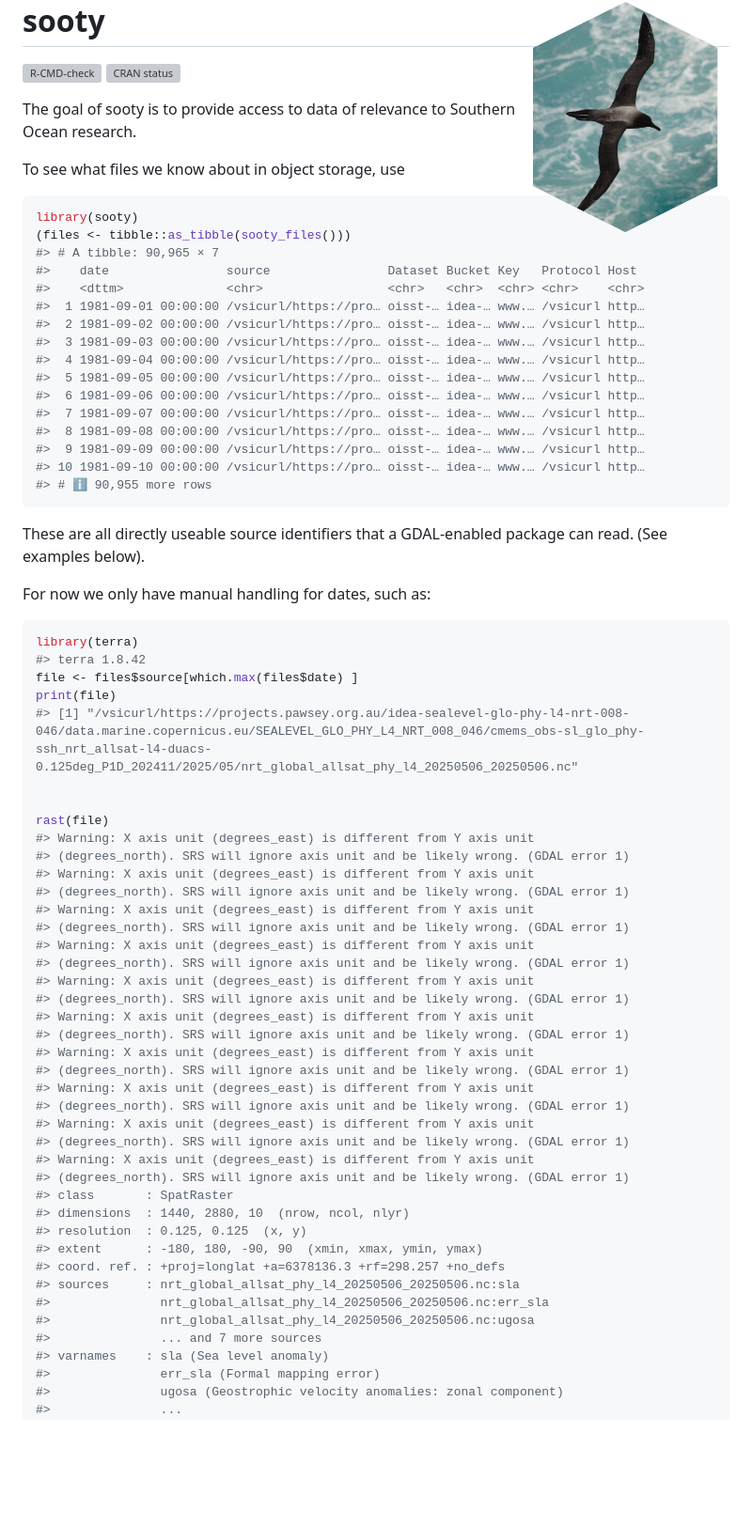
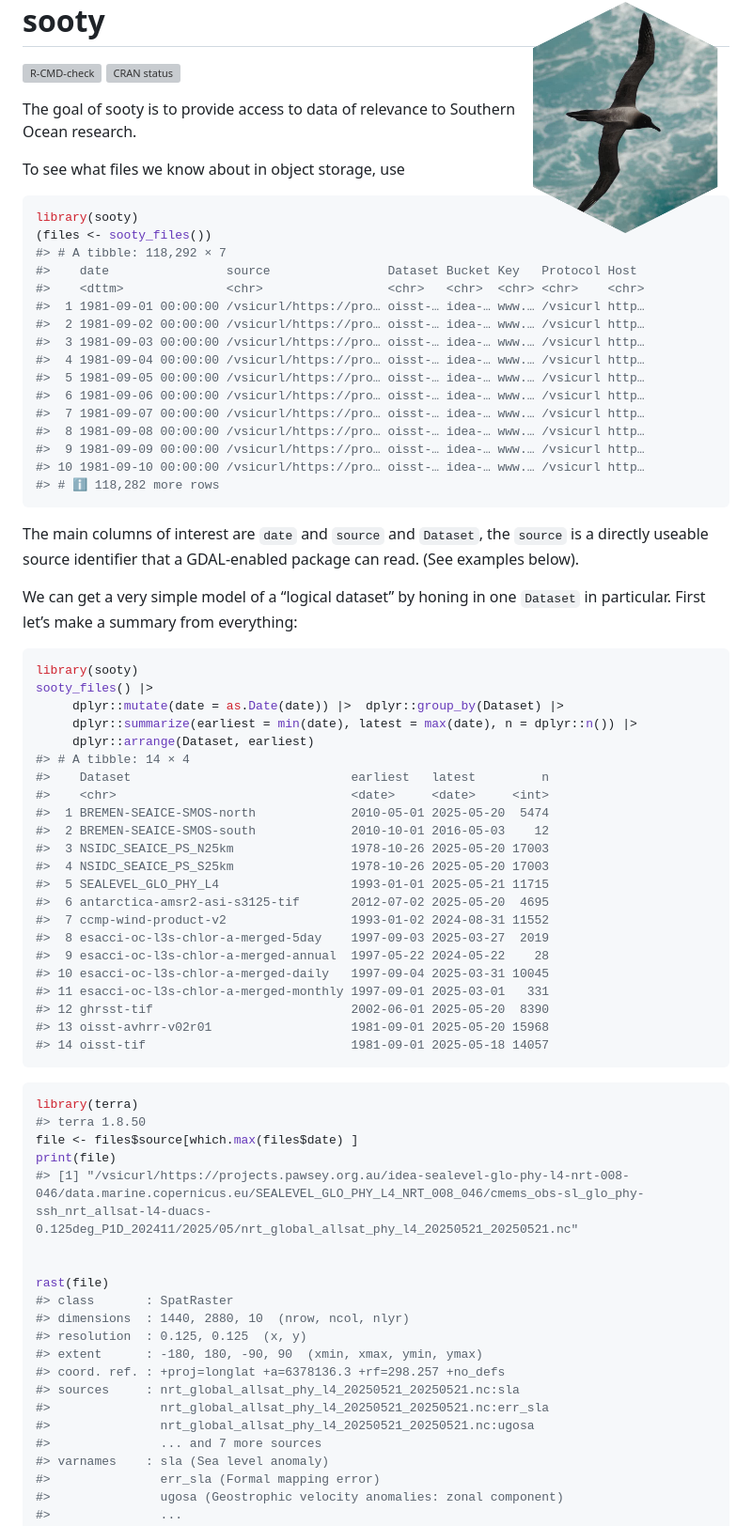
Before and after one commit to mdsumner/sooty, a Markdown page: README.md, the part around one of its changes. Shown at 94% size. Drawn GitHub-style; blank space fills up the shorter version; grey boxes are pictures that could not be loaded.

````diff
--- a/README.md
+++ b/README.md
@@ -17,8 +17,8 @@ To see what files we know about in object storage, use
 
 ``` r
 library(sooty)
-(files <- tibble::as_tibble(sooty_files()))
-#> # A tibble: 90,965 × 7
+(files <- sooty_files())
+#> # A tibble: 118,292 × 7
 #>    date                source                Dataset Bucket Key   Protocol Host
 #>    <dttm>              <chr>                 <chr>   <chr>  <chr> <chr>    <chr>
 #>  1 1981-09-01 00:00:00 /vsicurl/https://pro… oisst-… idea-… www.… /vsicurl http…
@@ -31,51 +31,58 @@ library(sooty)
 #>  8 1981-09-08 00:00:00 /vsicurl/https://pro… oisst-… idea-… www.… /vsicurl http…
 #>  9 1981-09-09 00:00:00 /vsicurl/https://pro… oisst-… idea-… www.… /vsicurl http…
 #> 10 1981-09-10 00:00:00 /vsicurl/https://pro… oisst-… idea-… www.… /vsicurl http…
-#> # ℹ 90,955 more rows
+#> # ℹ 118,282 more rows
 ```
 
-These are all directly useable source identifiers that a GDAL-enabled
+The main columns of interest are `date` and `source` and `Dataset`, the
+`source` is a directly useable source identifier that a GDAL-enabled
 package can read. (See examples below).
 
-For now we only have manual handling for dates, such as:
+We can get a very simple model of a “logical dataset” by honing in one
+`Dataset` in particular. First let’s make a summary from everything:
+
+``` r
+library(sooty)
+sooty_files() |>
+     dplyr::mutate(date = as.Date(date)) |>  dplyr::group_by(Dataset) |>
+     dplyr::summarize(earliest = min(date), latest = max(date), n = dplyr::n()) |>
+     dplyr::arrange(Dataset, earliest)
+#> # A tibble: 14 × 4
+#>    Dataset                              earliest   latest         n
+#>    <chr>                                <date>     <date>     <int>
+#>  1 BREMEN-SEAICE-SMOS-north             2010-05-01 2025-05-20  5474
+#>  2 BREMEN-SEAICE-SMOS-south             2010-10-01 2016-05-03    12
+#>  3 NSIDC_SEAICE_PS_N25km                1978-10-26 2025-05-20 17003
+#>  4 NSIDC_SEAICE_PS_S25km                1978-10-26 2025-05-20 17003
+#>  5 SEALEVEL_GLO_PHY_L4                  1993-01-01 2025-05-21 11715
+#>  6 antarctica-amsr2-asi-s3125-tif       2012-07-02 2025-05-20  4695
+#>  7 ccmp-wind-product-v2                 1993-01-02 2024-08-31 11552
+#>  8 esacci-oc-l3s-chlor-a-merged-5day    1997-09-03 2025-03-27  2019
+#>  9 esacci-oc-l3s-chlor-a-merged-annual  1997-05-22 2024-05-22    28
+#> 10 esacci-oc-l3s-chlor-a-merged-daily   1997-09-04 2025-03-31 10045
+#> 11 esacci-oc-l3s-chlor-a-merged-monthly 1997-09-01 2025-03-01   331
+#> 12 ghrsst-tif                           2002-06-01 2025-05-20  8390
+#> 13 oisst-avhrr-v02r01                   1981-09-01 2025-05-20 15968
+#> 14 oisst-tif                            1981-09-01 2025-05-18 14057
+```
 
 ``` r
 library(terra)
-#> terra 1.8.42
+#> terra 1.8.50
 file <- files$source[which.max(files$date) ]
 print(file)
-#> [1] "/vsicurl/https://projects.pawsey.org.au/idea-sealevel-glo-phy-l4-nrt-008-046/data.marine.copernicus.eu/SEALEVEL_GLO_PHY_L4_NRT_008_046/cmems_obs-sl_glo_phy-ssh_nrt_allsat-l4-duacs-0.125deg_P1D_202411/2025/05/nrt_global_allsat_phy_l4_20250506_20250506.nc"
+#> [1] "/vsicurl/https://projects.pawsey.org.au/idea-sealevel-glo-phy-l4-nrt-008-046/data.marine.copernicus.eu/SEALEVEL_GLO_PHY_L4_NRT_008_046/cmems_obs-sl_glo_phy-ssh_nrt_allsat-l4-duacs-0.125deg_P1D_202411/2025/05/nrt_global_allsat_phy_l4_20250521_20250521.nc"
 
 
 rast(file)
-#> Warning: X axis unit (degrees_east) is different from Y axis unit
-#> (degrees_north). SRS will ignore axis unit and be likely wrong. (GDAL error 1)
-#> Warning: X axis unit (degrees_east) is different from Y axis unit
-#> (degrees_north). SRS will ignore axis unit and be likely wrong. (GDAL error 1)
-#> Warning: X axis unit (degrees_east) is different from Y axis unit
-#> (degrees_north). SRS will ignore axis unit and be likely wrong. (GDAL error 1)
-#> Warning: X axis unit (degrees_east) is different from Y axis unit
-#> (degrees_north). SRS will ignore axis unit and be likely wrong. (GDAL error 1)
-#> Warning: X axis unit (degrees_east) is different from Y axis unit
-#> (degrees_north). SRS will ignore axis unit and be likely wrong. (GDAL error 1)
-#> Warning: X axis unit (degrees_east) is different from Y axis unit
-#> (degrees_north). SRS will ignore axis unit and be likely wrong. (GDAL error 1)
-#> Warning: X axis unit (degrees_east) is different from Y axis unit
-#> (degrees_north). SRS will ignore axis unit and be likely wrong. (GDAL error 1)
-#> Warning: X axis unit (degrees_east) is different from Y axis unit
-#> (degrees_north). SRS will ignore axis unit and be likely wrong. (GDAL error 1)
-#> Warning: X axis unit (degrees_east) is different from Y axis unit
-#> (degrees_north). SRS will ignore axis unit and be likely wrong. (GDAL error 1)
-#> Warning: X axis unit (degrees_east) is different from Y axis unit
-#> (degrees_north). SRS will ignore axis unit and be likely wrong. (GDAL error 1)
 #> class       : SpatRaster
 #> dimensions  : 1440, 2880, 10  (nrow, ncol, nlyr)
 #> resolution  : 0.125, 0.125  (x, y)
 #> extent      : -180, 180, -90, 90  (xmin, xmax, ymin, ymax)
 #> coord. ref. : +proj=longlat +a=6378136.3 +rf=298.257 +no_defs
-#> sources     : nrt_global_allsat_phy_l4_20250506_20250506.nc:sla
-#>               nrt_global_allsat_phy_l4_20250506_20250506.nc:err_sla
-#>               nrt_global_allsat_phy_l4_20250506_20250506.nc:ugosa
+#> sources     : nrt_global_allsat_phy_l4_20250521_20250521.nc:sla
+#>               nrt_global_allsat_phy_l4_20250521_20250521.nc:err_sla
+#>               nrt_global_allsat_phy_l4_20250521_20250521.nc:ugosa
 #>               ... and 7 more sources
 #> varnames    : sla (Sea level anomaly)
 #>               err_sla (Formal mapping error)
````
Also changed, not shown: other parts of README.md (+64 -41 lines), cran-comments.md (added, +9 -0 lines), man/figures/README-unnamed-chunk-2-1.png, 8 other files.
